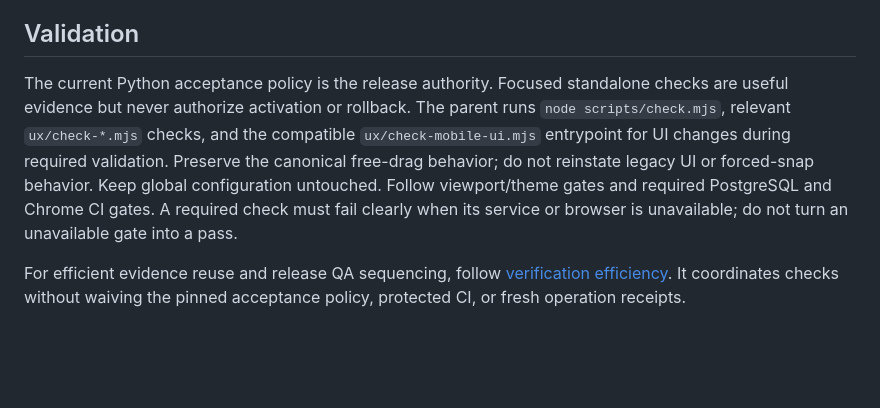
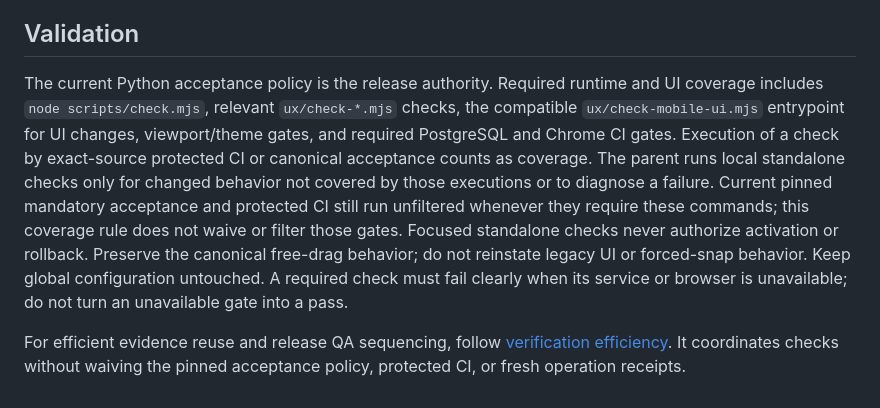
Before and after one commit to 66dplus/usa-atlas-design-lab, a Markdown page: AGENTS.md, the part around the change. Drawn GitHub-style; blank space fills up the shorter version.

Commit message:
docs: clarify runtime check coverage

```diff
--- a/AGENTS.md
+++ b/AGENTS.md
@@ -27,6 +27,6 @@ This is the English-language application repository. The deployed Paper runtime
 
 ## Validation
 
-The current Python acceptance policy is the release authority. Focused standalone checks are useful evidence but never authorize activation or rollback. The parent runs `node scripts/check.mjs`, relevant `ux/check-*.mjs` checks, and the compatible `ux/check-mobile-ui.mjs` entrypoint for UI changes during required validation. Preserve the canonical free-drag behavior; do not reinstate legacy UI or forced-snap behavior. Keep global configuration untouched. Follow viewport/theme gates and required PostgreSQL and Chrome CI gates. A required check must fail clearly when its service or browser is unavailable; do not turn an unavailable gate into a pass.
+The current Python acceptance policy is the release authority. Required runtime and UI coverage includes `node scripts/check.mjs`, relevant `ux/check-*.mjs` checks, the compatible `ux/check-mobile-ui.mjs` entrypoint for UI changes, viewport/theme gates, and required PostgreSQL and Chrome CI gates. Execution of a check by exact-source protected CI or canonical acceptance counts as coverage. The parent runs local standalone checks only for changed behavior not covered by those executions or to diagnose a failure. Current pinned mandatory acceptance and protected CI still run unfiltered whenever they require these commands; this coverage rule does not waive or filter those gates. Focused standalone checks never authorize activation or rollback. Preserve the canonical free-drag behavior; do not reinstate legacy UI or forced-snap behavior. Keep global configuration untouched. A required check must fail clearly when its service or browser is unavailable; do not turn an unavailable gate into a pass.
 
 For efficient evidence reuse and release QA sequencing, follow [verification efficiency](docs/application/verification-efficiency.md). It coordinates checks without waiving the pinned acceptance policy, protected CI, or fresh operation receipts.
```
